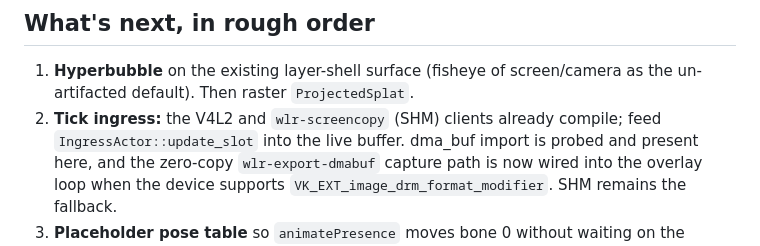
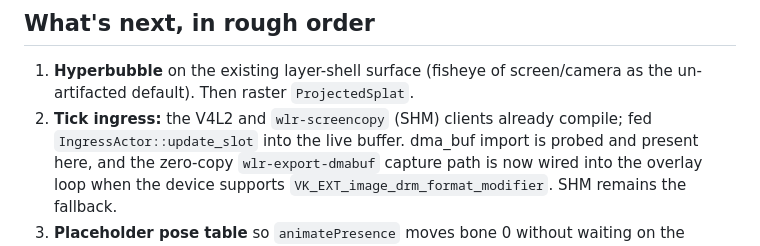
Before and after one commit to Pachakutech/pachakutech-situated-ai-presence-mcp, a Markdown page: daemon/README.md, the part around the change. GitHub-like rendering.

```diff
--- a/daemon/README.md
+++ b/daemon/README.md
@@ -55,7 +55,7 @@ it listens on the socket until killed.
 1. **Hyperbubble** on the existing layer-shell surface (fisheye of
    screen/camera as the un-artifacted default). Then raster `ProjectedSplat`.
 2. **Tick ingress:** the V4L2 and `wlr-screencopy` (SHM) clients already
-   compile; feed `IngressActor::update_slot` into the live buffer. dma_buf
+   compile; fed `IngressActor::update_slot` into the live buffer. dma_buf
    import is probed and present here, and the zero-copy `wlr-export-dmabuf`
    capture path is now wired into the overlay loop when the device supports
    `VK_EXT_image_drm_format_modifier`. SHM remains the fallback.
```
Also changed, not shown: README.md (+1 -1 lines).
